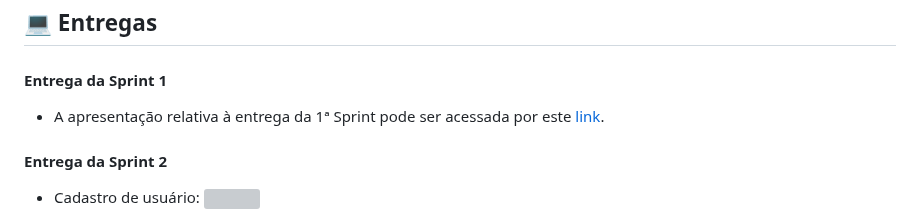
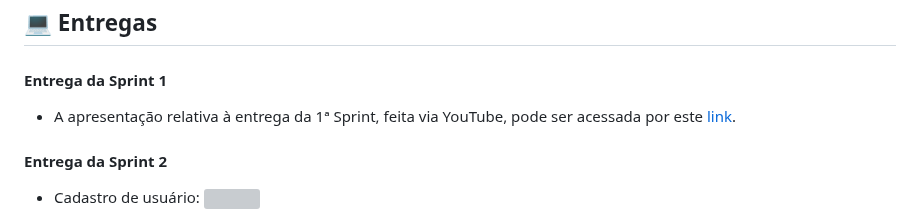
Before and after one commit to peonia-api/API_5_Semestre, a Markdown page: README.md, the part around the change. Drawn GitHub-style; grey boxes are pictures that could not be loaded.

```diff
--- a/README.md
+++ b/README.md
@@ -54,7 +54,7 @@
 <h4> Entrega da Sprint 1 </h4>
 <p align="center">
 
-- A apresentação relativa à entrega da 1ª Sprint pode ser acessada por este [link](https://www.youtube.com/watch?v=yIUAITkMCFo).
+- A apresentação relativa à entrega da 1ª Sprint, feita via YouTube, pode ser acessada por este [link](https://www.youtube.com/watch?v=yIUAITkMCFo).
 
 </p>
 
```
